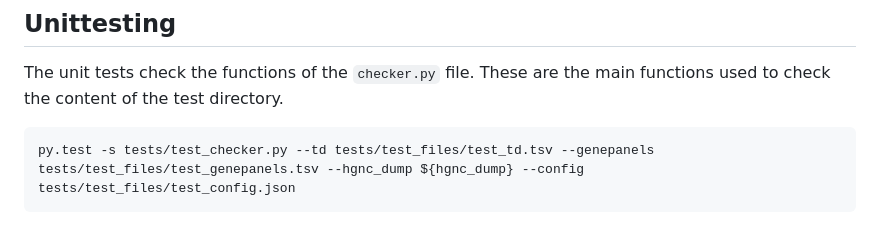
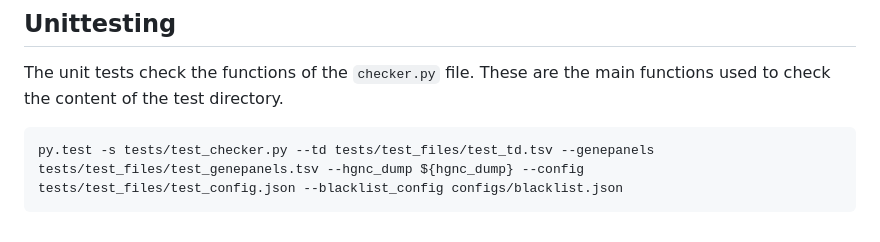
Before and after one commit to eastgenomics/test_directory_checker, a Markdown page: README.md, the part around the change. Drawn GitHub-style.

Commit message:
fix unittest cmd

````diff
--- a/README.md
+++ b/README.md
@@ -103,5 +103,5 @@ Output: `presence_in_db.html`
 The unit tests check the functions of the `checker.py` file. These are the main functions used to check the content of the test directory.
 
 ```bash
-py.test -s tests/test_checker.py --td tests/test_files/test_td.tsv --genepanels tests/test_files/test_genepanels.tsv --hgnc_dump ${hgnc_dump} --config tests/test_files/test_config.json
+py.test -s tests/test_checker.py --td tests/test_files/test_td.tsv --genepanels tests/test_files/test_genepanels.tsv --hgnc_dump ${hgnc_dump} --config tests/test_files/test_config.json --blacklist_config configs/blacklist.json
 ```
````
